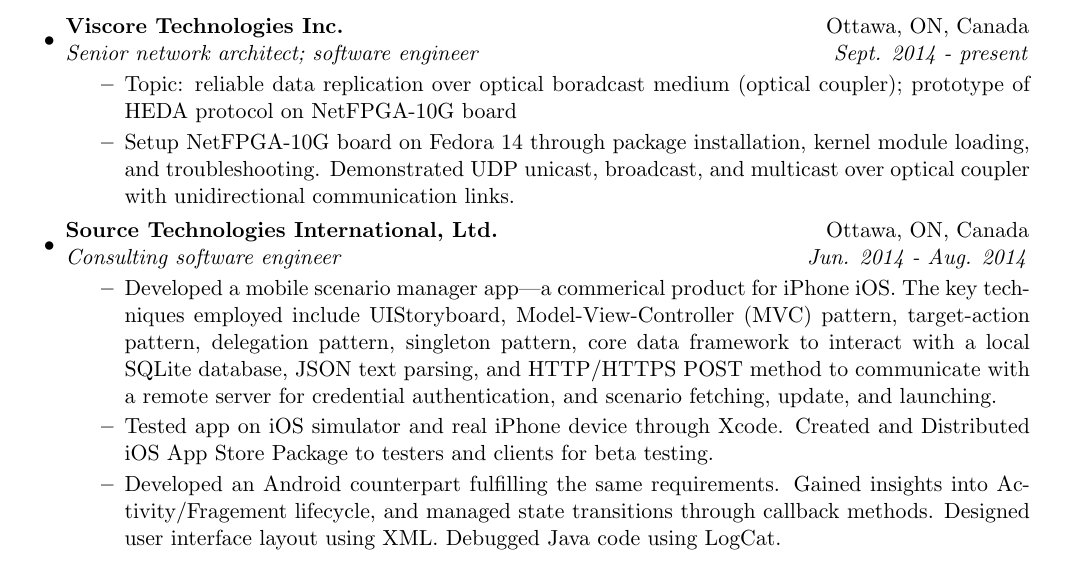
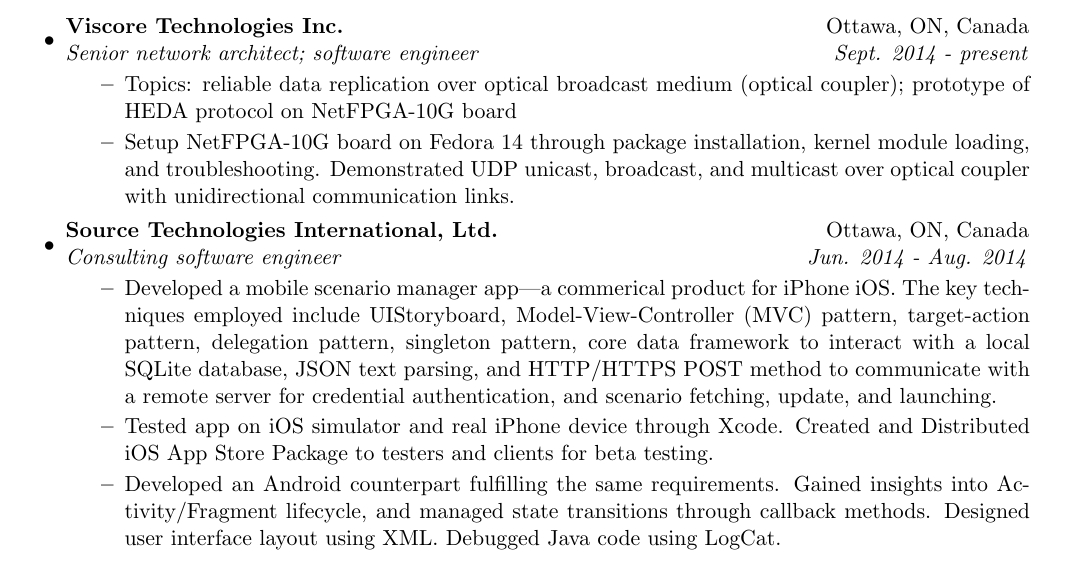
Before and after one commit to wendani/CV, a LaTeX CV (resume_Ind_nwd.tex): part of page 3 of 7, cut so that both start at the same text. Compiled offline with pdfLaTeX.

Commit message:
typo correction for version 21Sept2014

```diff
--- a/resume_Ind_nwd.tex
+++ b/resume_Ind_nwd.tex
@@ -215,7 +215,7 @@
   \ressubheading{Viscore Technologies Inc.}{Ottawa, ON, Canada}
   {Senior network architect; software engineer}{Sept. 2014 - present}
   \begin{itemize}
-    \resitem{Topic: reliable data replication over optical boradcast medium (optical coupler); prototype of HEDA protocol on NetFPGA-10G board}
+    \resitem{Topics: reliable data replication over optical broadcast medium (optical coupler); prototype of HEDA protocol on NetFPGA-10G board}
     \resitem{Setup NetFPGA-10G board on Fedora 14 through package installation, kernel module loading, and troubleshooting. Demonstrated UDP unicast, broadcast, and multicast over optical coupler with unidirectional communication links.}
   \end{itemize}
 
@@ -226,7 +226,7 @@
   \begin{itemize}
     \resitem{Developed a mobile scenario manager app---a commerical product for iPhone iOS. The key techniques employed include UIStoryboard, Model-View-Controller (MVC) pattern, target-action pattern, delegation pattern, singleton pattern, core data framework to interact with a local SQLite database, JSON text parsing, and HTTP/HTTPS POST method to communicate with a remote server for credential authentication, and scenario fetching, update, and launching.}
     \resitem{Tested app on iOS simulator and real iPhone device through Xcode. Created and Distributed iOS App Store Package to testers and clients for beta testing.}
-    \resitem{Developed an Android counterpart fulfilling the same requirements. Gained insights into Activity/Fragement lifecycle, and managed state transitions through callback methods. Designed user interface layout using XML. Debugged Java code using LogCat.}
+    \resitem{Developed an Android counterpart fulfilling the same requirements. Gained insights into Activity/Fragment lifecycle, and managed state transitions through callback methods. Designed user interface layout using XML. Debugged Java code using LogCat.}
   \end{itemize}
 
 \item
```
Also changed, not shown: resume_Ind_nwd.pdf, resume_Ind_nwd.ps, resume_Ind_nwd.tex (6 more changed lines), 2 other files.
